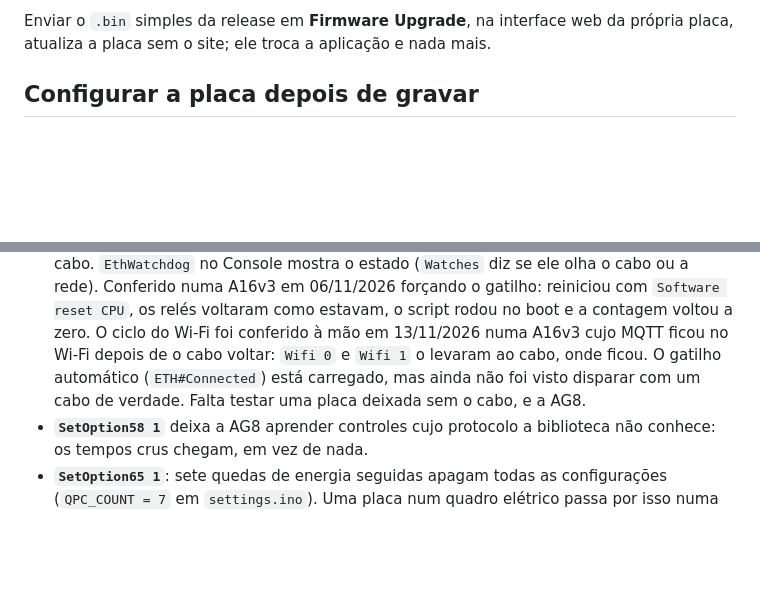
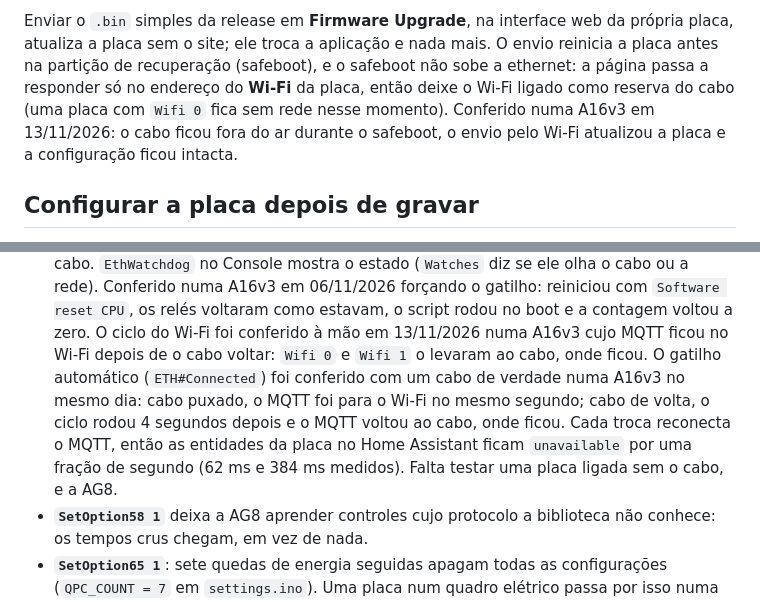
Before and after one commit to self-labs/tasmota-kincony, a Markdown page: README.pt-BR.md, 2 parts joined by grey strips. Drawn GitHub-style; blank space fills up the shorter version.

```diff
--- a/README.pt-BR.md
+++ b/README.pt-BR.md
@@ -104,6 +104,12 @@ da placa.
 
 Enviar o `.bin` simples da release em **Firmware Upgrade**, na interface web da
 própria placa, atualiza a placa sem o site; ele troca a aplicação e nada mais.
+O envio reinicia a placa antes na partição de recuperação (safeboot), e o
+safeboot não sobe a ethernet: a página passa a responder só no endereço do
+**Wi-Fi** da placa, então deixe o Wi-Fi ligado como reserva do cabo (uma placa
+com `Wifi 0` fica sem rede nesse momento). Conferido numa A16v3 em 13/11/2026:
+o cabo ficou fora do ar durante o safeboot, o envio pelo Wi-Fi atualizou a placa
+e a configuração ficou intacta.
 
 ## Configurar a placa depois de gravar
 
@@ -158,9 +164,12 @@ comando, todos digitados na página da própria placa em **Tools → Console**.
   voltaram como estavam, o script rodou no boot e a contagem voltou a zero. O
   ciclo do Wi-Fi foi conferido à mão em 13/11/2026 numa A16v3 cujo MQTT ficou
   no Wi-Fi depois de o cabo voltar: `Wifi 0` e `Wifi 1` o levaram ao cabo, onde
-  ficou. O gatilho automático (`ETH#Connected`) está carregado, mas ainda não
-  foi visto disparar com um cabo de verdade.
-  Falta testar uma placa deixada sem o cabo, e a AG8.
+  ficou. O gatilho automático (`ETH#Connected`) foi conferido com um
+  cabo de verdade numa A16v3 no mesmo dia: cabo puxado, o MQTT foi para o Wi-Fi
+  no mesmo segundo; cabo de volta, o ciclo rodou 4 segundos depois e o MQTT
+  voltou ao cabo, onde ficou. Cada troca reconecta o MQTT, então as entidades da
+  placa no Home Assistant ficam `unavailable` por uma fração de segundo (62 ms e
+  384 ms medidos). Falta testar uma placa ligada sem o cabo, e a AG8.
 - **`SetOption58 1`** deixa a AG8 aprender controles cujo protocolo a biblioteca
   não conhece: os tempos crus chegam, em vez de nada.
 - **`SetOption65 1`**: sete quedas de energia seguidas apagam todas as
```
Also changed, not shown: CHANGELOG.md (+1 -1 lines), README.md (+13 -4 lines).
